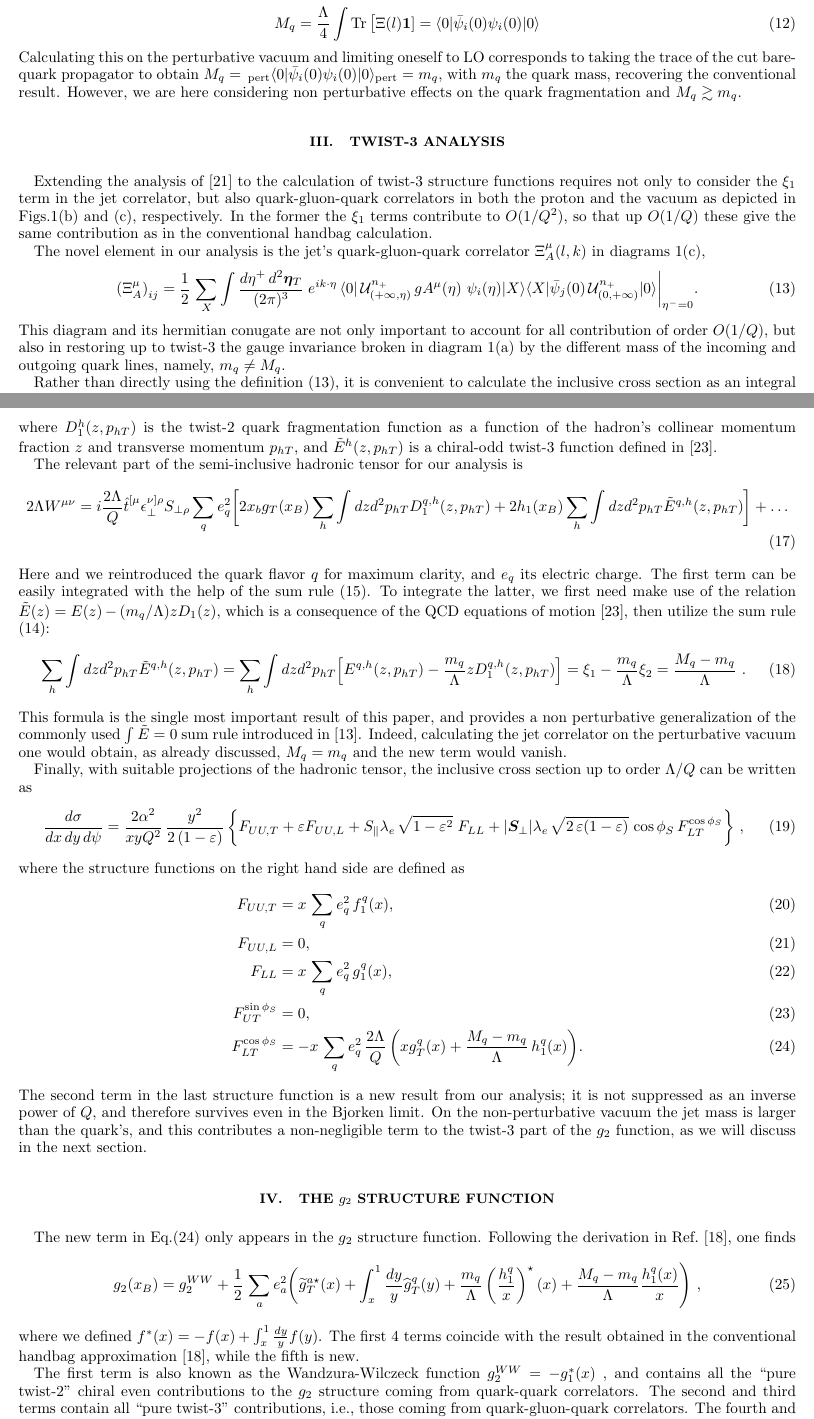
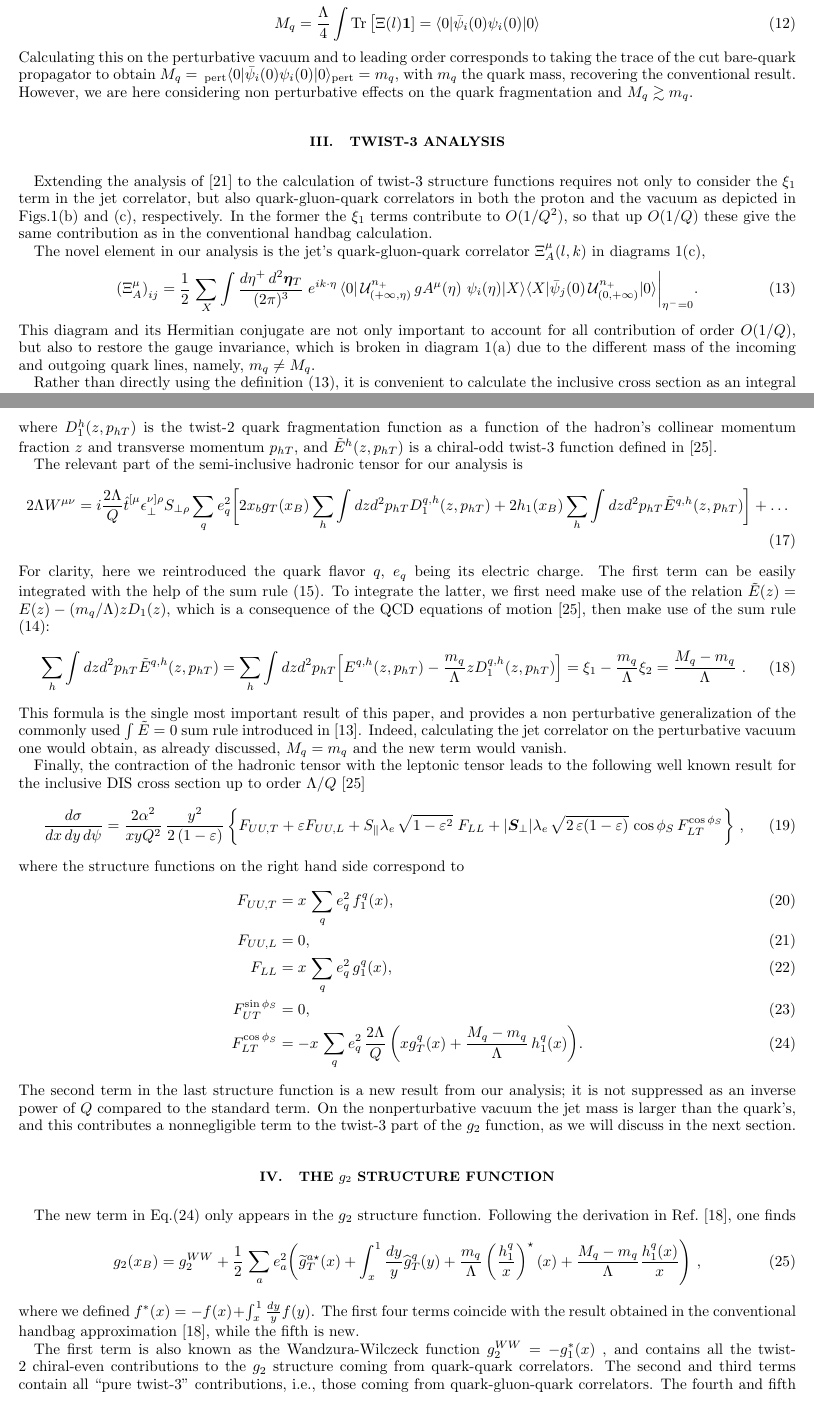
Before and after one commit to aaccardi/Jet-functions, a LaTeX paper (1607 - JMC for g2/Paper/JMC_dis.tex): two parts of pages 3 and 4 of 8, joined at a grey line, cut so that both start at the same text. Compiled offline with pdfLaTeX.

Commit message:
Some corrections

```diff
--- a/1607 - JMC for g2/Paper/JMC_dis.tex
+++ b/1607 - JMC for g2/Paper/JMC_dis.tex
@@ -276,7 +278,7 @@ notice that
 \end{align}
 % \todo{[AA] 2 issues here: (1) possible factors of 4.
 % (2) I am neglecting the sum over quarks; we have to fix that somehow but there is a little tension between the quark level $\xi^a$ and the contribution to structure function which is summed and weighted by the electron charge.}
-Calculating this on the perturbative vacuum and limiting oneself to LO
+Calculating this on the perturbative vacuum and to leading order
 corresponds to taking the trace of the cut bare-quark propagator to obtain
 $\mj = \,_{\text{pert}} \langle 0
 |  \bar \psi_i(0) \psi_i(0) | 0 \rangle_{\text{pert}}  = \mq$, with $\mq$ the quark mass, recovering the
@@ -314,9 +316,9 @@ $\Xi_A^{\mu}(l,k)$ in diagrams \ref{fig:handbags}(c),
 \label{e:xi_A}
 \end{split}
 \end{equation}
-This diagram and its hermitian conugate are not only important to account for
-all contribution of order $O(1/Q)$, but also in restoring up to twist-3 the
-gauge invariance broken in diagram \ref{fig:handbags}(a) by the different mass
+This diagram and its Hermitian conjugate are not only important to account for
+all contribution of order $O(1/Q)$, but also to restore the
+gauge invariance, which is broken in diagram \ref{fig:handbags}(a) due to the different mass
 of the incoming and outgoing quark lines, namely, $\mq \neq \mj$.
 
 Rather than directly using the definition \eqref{e:xi_A}, it is convenient to
@@ -353,12 +355,12 @@ The relevant part of the semi-inclusive hadronic tensor for our analysis is
   %\\ &
   + 2 h_1(x_B) \sum_h \int dz d^2p_{hT} \tilde E^{q,h}(z,p_{hT}) \bigg] + \ldots
 \end{align}
-Here and we reintroduced the quark flavor $q$ for maximum clarity, and $e_q$ its electric charge.
+For clarity, here we reintroduced the quark flavor $q$, $e_q$ being its electric charge.
 The first term can be easily integrated with the help of the sum rule
 \eqref{eq:SIDIS_to_DIS_TMDlevel}. To integrate the latter, we first need make
 use of the relation $\tilde E(z) = E(z) - (\mq/\Lambda) z D_1(z)$, which is a
 consequence of the QCD equations of motion \cite{Bacchetta:2006tn}, then
-utilize the sum rule \eqref{eq:SIDIS_to_DIS}:
+make use of the sum rule \eqref{eq:SIDIS_to_DIS}:
 \begin{align}
   \sum_h \int dz d^2p_{hT} \tilde E^{q,h}(z,p_{hT})
     = \sum_h \int dz d^2p_{hT} \Big[ E^{q,h}(z,p_{hT}) - \frac{\mq}{\Lambda} z D_1^{q,h}(z,p_{hT}) \Big]
@@ -370,7 +372,8 @@ rule introduced in \cite{Jaffe:1996zw}. Indeed, calculating the jet correlator
 on the perturbative vacuum one would obtain, as already discussed, $\mj=\mq$
 and the new term would vanish.
 
-Finally, with suitable projections of the hadronic tensor, the inclusive cross section up to order $\Lambda/Q$ can be written as
+Finally, the contraction of the hadronic tensor with the leptonic tensor leads
+to the following well known result for the inclusive DIS cross section up to order $\Lambda/Q$~\cite{Bacchetta:2006tn}
 \begin{align}
 \frac{d\sigma}{d\xbj \, dy\, d\psi}
 %&
@@ -390,7 +393,7 @@ F_{LT}^{\cos \phi_S}
  \biggr\} \ ,
 \label{e:crossdis}
 \end{align}
-where the structure functions on the right hand side are defined as
+where the structure functions on the right hand side correspond to
 \begin{align}
 F_{UU ,T} &= \xbj\,\sum_q e_q^2\,f_1^q(\xbj),
 \\
@@ -407,10 +410,10 @@ F_{LT}^{\cos \phi_S}&=-\xbj\,\sum_q e_q^2\, \frac{2\Lambda}{Q}\,
 \label{e:FLTint}
 \end{align}
 The second term in the last structure function is a new result from our
-analysis; it is not suppressed as an inverse power of $Q$, and therefore
-survives even in the Bjorken limit. On the non-perturbative
+analysis; it is not suppressed as an inverse power of $Q$ compared to the
+standard term. On the nonperturbative
 vacuum the jet mass is larger than the quark's, and this contributes a
-non-negligible term to the twist-3 part of the $g_2$ function, as we will
+nonnegligible term to the twist-3 part of the $g_2$ function, as we will
 discuss in the next section.
 
 
@@ -428,12 +431,12 @@ The new term in Eq.\eqref{e:FLTint} only appears in the $g_2$ structure function
     + \frac{\mj-\mq}{\Lambda} \frac{h_1^q(x)}{x}
 \Biggr) \ ,
 \end{align}
-where we defined $f^*(x) = -f(x) + \int_x^1\frac{dy}{y} f(y)$. The first 4
+where we defined $f^*(x) = -f(x) + \int_x^1\frac{dy}{y} f(y)$. The first four
 terms coincide with the result obtained in the conventional handbag
 approximation \cite{Accardi:2009au}, while the fifth is new.
 
 The first term is also known as the Wandzura-Wilczeck function $g_2^{WW} =
--g_1^*(x)$ , and contains all the ``pure twist-2'' chiral even contributions to
+-g_1^*(x)$ , and contains all the twist-2 chiral-even contributions to
 the $g_2$ structure coming from quark-quark correlators. The second and third
 terms contain all ``pure twist-3'' contributions, i.e., those coming from
 quark-gluon-quark correlators. The fourth and fifth terms depend on the
```
Also changed, not shown: 1607 - JMC for g2/Paper/JMC_dis.bbl, 1607 - JMC for g2/Paper/JMC_dis.pdf, 1607 - JMC for g2/Paper/JMC_dis.tex (34 more changed lines), 2 other files.
